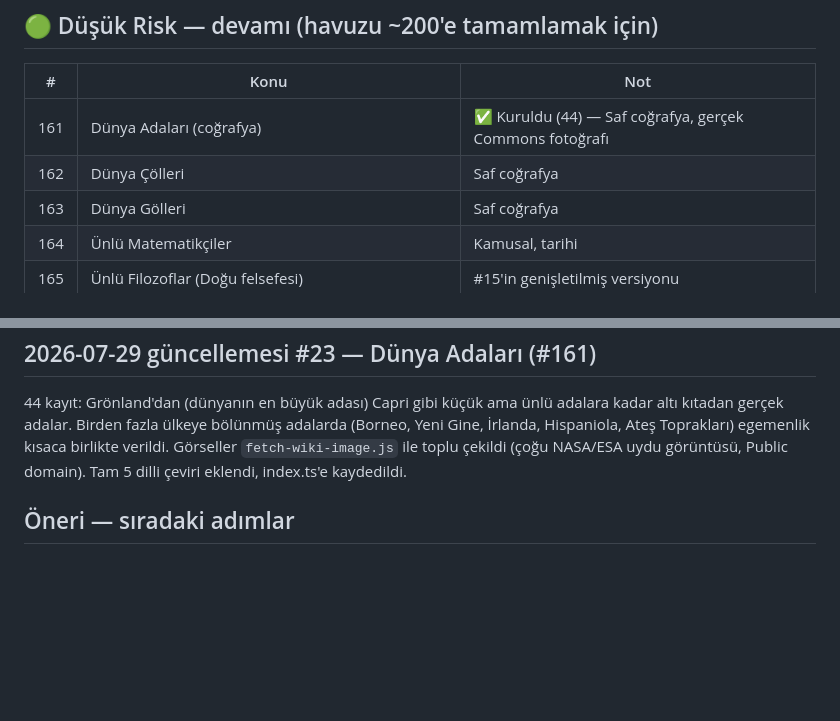
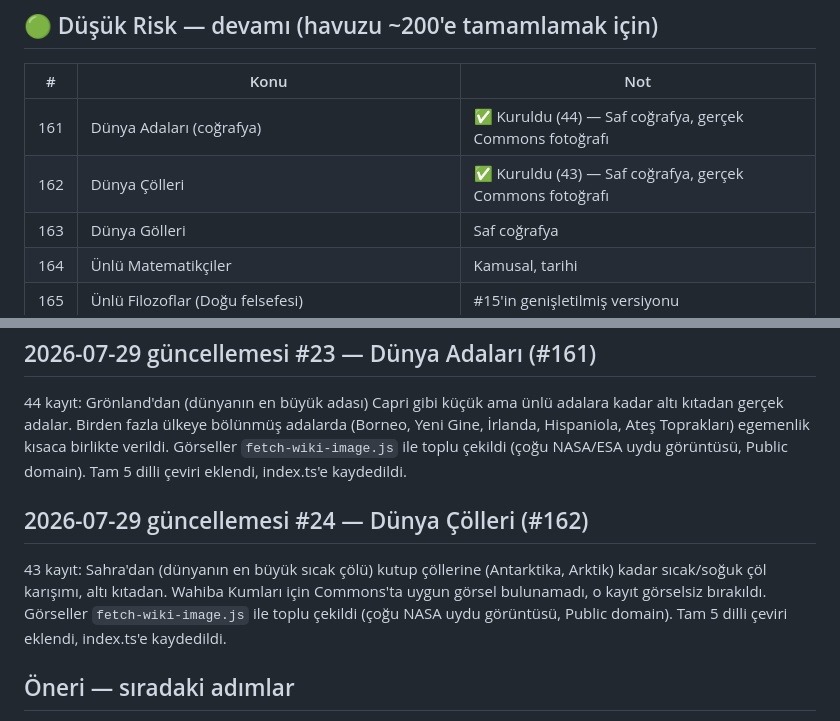
Before and after one commit to Eren-Ozcan/dleverse, a Markdown page: docs/ip-candidates.md, 2 parts joined by grey strips. GitHub-like rendering; blank space fills up the shorter version.

Commit message:
docs: mark Dünya Çölleri as built in tracker

```diff
--- a/docs/ip-candidates.md
+++ b/docs/ip-candidates.md
@@ -223,7 +223,7 @@ veri, güncel transfer/takipçi sayısı gibi çabuk eskiyen veri değil).
 | # | Konu | Not |
 |---|---|---|
 | 161 | Dünya Adaları (coğrafya) | ✅ Kuruldu (44) — Saf coğrafya, gerçek Commons fotoğrafı |
-| 162 | Dünya Çölleri | Saf coğrafya |
+| 162 | Dünya Çölleri | ✅ Kuruldu (43) — Saf coğrafya, gerçek Commons fotoğrafı |
 | 163 | Dünya Gölleri | Saf coğrafya |
 | 164 | Ünlü Matematikçiler | Kamusal, tarihi |
 | 165 | Ünlü Filozoflar (Doğu felsefesi) | #15'in genişletilmiş versiyonu |
@@ -535,6 +535,15 @@ Toprakları) egemenlik kısaca birlikte verildi. Görseller
 `fetch-wiki-image.js` ile toplu çekildi (çoğu NASA/ESA uydu görüntüsü,
 Public domain). Tam 5 dilli çeviri eklendi, index.ts'e kaydedildi.
 
+## 2026-07-29 güncellemesi #24 — Dünya Çölleri (#162)
+
+43 kayıt: Sahra'dan (dünyanın en büyük sıcak çölü) kutup çöllerine
+(Antarktika, Arktik) kadar sıcak/soğuk çöl karışımı, altı kıtadan.
+Wahiba Kumları için Commons'ta uygun görsel bulunamadı, o kayıt
+görselsiz bırakıldı. Görseller `fetch-wiki-image.js` ile toplu çekildi
+(çoğu NASA uydu görüntüsü, Public domain). Tam 5 dilli çeviri eklendi,
+index.ts'e kaydedildi.
+
 ## Öneri — sıradaki adımlar
 
 - **11-50 arası düşük risk havuzu**nun geri kalanı (#14-17, #19-21, #23-26,
```
